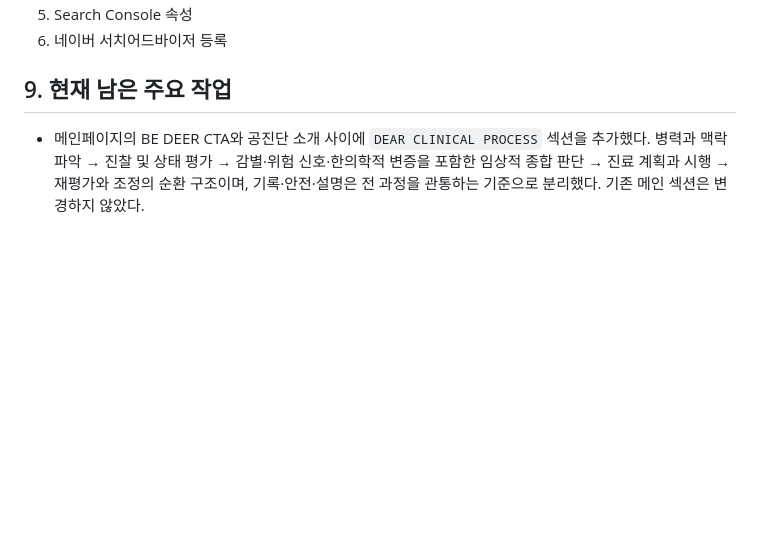
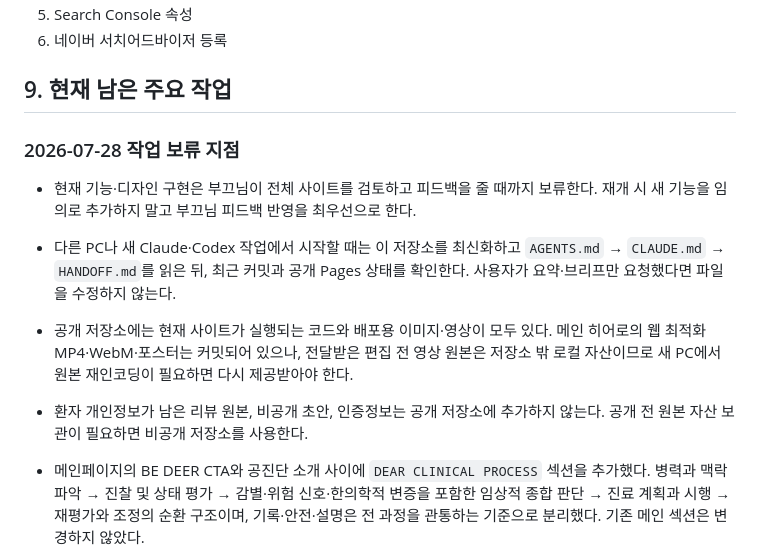
Before and after one commit to BBINGE/dear-clinic, a Markdown page: HANDOFF.md, the part around the change. GitHub-like rendering; blank space fills up the shorter version.

Commit message:
부끄님 검토 전 작업 보류 지점 기록

```diff
--- a/HANDOFF.md
+++ b/HANDOFF.md
@@ -152,6 +152,13 @@ Pages CMS 자체의 `Save`, `Add an item`, `Choose content block` 같은 시스
 
 ## 9. 현재 남은 주요 작업
 
+### 2026-07-28 작업 보류 지점
+
+- 현재 기능·디자인 구현은 부끄님이 전체 사이트를 검토하고 피드백을 줄 때까지 보류한다. 재개 시 새 기능을 임의로 추가하지 말고 부끄님 피드백 반영을 최우선으로 한다.
+- 다른 PC나 새 Claude·Codex 작업에서 시작할 때는 이 저장소를 최신화하고 `AGENTS.md` → `CLAUDE.md` → `HANDOFF.md`를 읽은 뒤, 최근 커밋과 공개 Pages 상태를 확인한다. 사용자가 요약·브리프만 요청했다면 파일을 수정하지 않는다.
+- 공개 저장소에는 현재 사이트가 실행되는 코드와 배포용 이미지·영상이 모두 있다. 메인 히어로의 웹 최적화 MP4·WebM·포스터는 커밋되어 있으나, 전달받은 편집 전 영상 원본은 저장소 밖 로컬 자산이므로 새 PC에서 원본 재인코딩이 필요하면 다시 제공받아야 한다.
+- 환자 개인정보가 남은 리뷰 원본, 비공개 초안, 인증정보는 공개 저장소에 추가하지 않는다. 공개 전 원본 자산 보관이 필요하면 비공개 저장소를 사용한다.
+
 - 메인페이지의 BE DEER CTA와 공진단 소개 사이에 `DEAR CLINICAL PROCESS` 섹션을 추가했다. 병력과 맥락 파악 → 진찰 및 상태 평가 → 감별·위험 신호·한의학적 변증을 포함한 임상적 종합 판단 → 진료 계획과 시행 → 재평가와 조정의 순환 구조이며, 기록·안전·설명은 전 과정을 관통하는 기준으로 분리했다. 기존 메인 섹션은 변경하지 않았다.
 - `DEAR CLINICAL PROCESS`와 기존 공진단 소개 사이에 `DEAR HEALTH SYSTEM`을 추가했다. 기존 서비스는 삭제하지 않고 PROGRAM(BE DEER)·CLINICAL CARE(증상과 기능의 회복)·HERBAL MEDICINE(진찰에 근거한 한약 진료)의 서로 다른 세 층위로 분류했으며, 탭을 눌러 각 하위 내용을 확인한다.
 - `care.html`은 기존 다섯 가지 Care 탭과 문구를 유지하면서 사진 중심 구조로 개편했다. 실제 원장 사진과 공간 사진을 참고한 문진·상태 평가·치료 준비 이미지 3장과 실제 치료실 사진을 사용한다. 진료 장면과 다섯 Care 사이에는 같은 진료 과정에서 오늘의 상태에 따라 살피는 초점이 달라진다는 연결 문장을 두었다. PC 첫 상담 사진은 글 블록과 비슷한 340–400px 높이의 컨테이너 안에서 크롭하고, 진료 장면은 넓은 대표 사진 1장과 하단 보조 사진 2장의 기존 흐름을 유지하면서 3:1 와이드 비율을 실제 높이에 적용했다. 모바일은 고정 높이를 해제하고 16:9 비율을 사용한다. 밝은 첫 화면의 상단 내비게이션은 초록색으로 보정했다.
```
